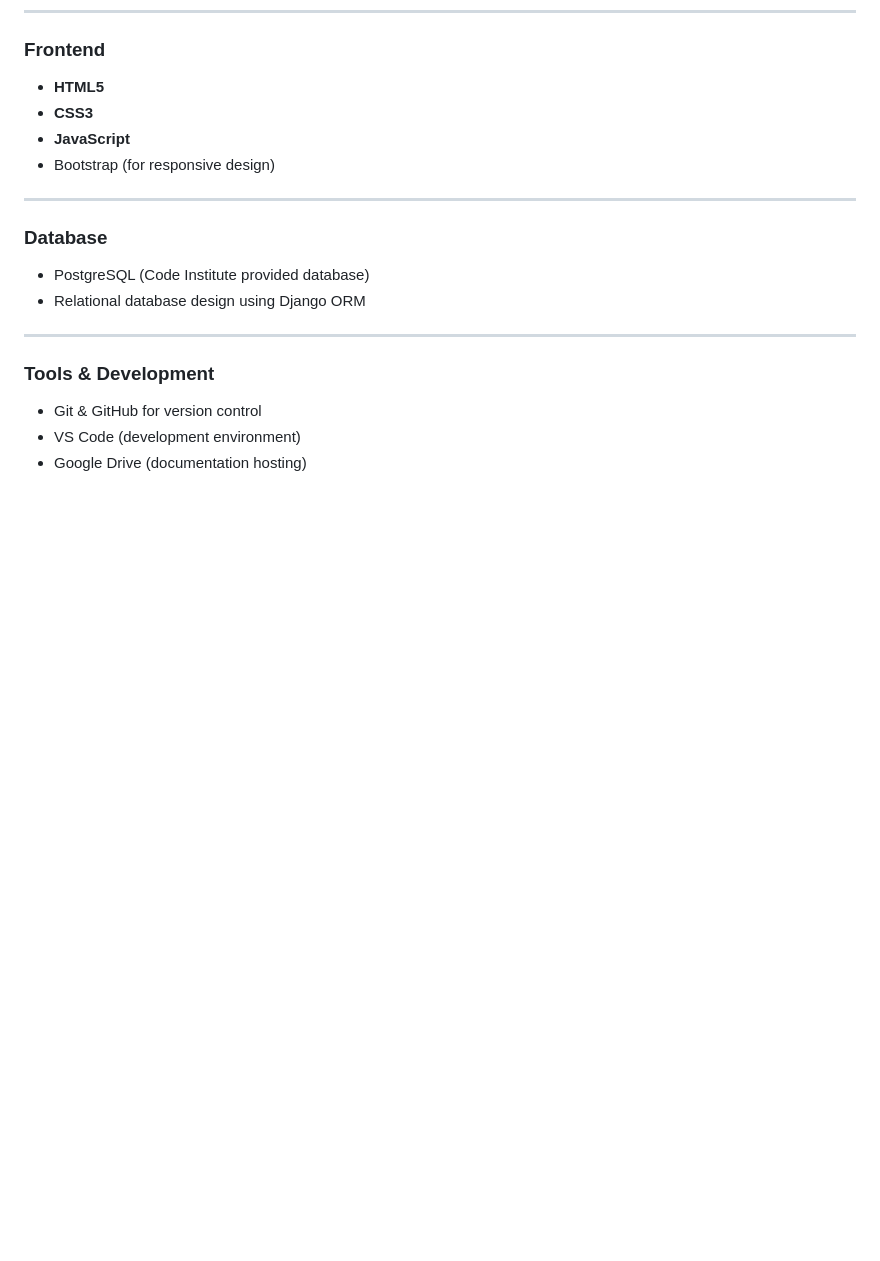
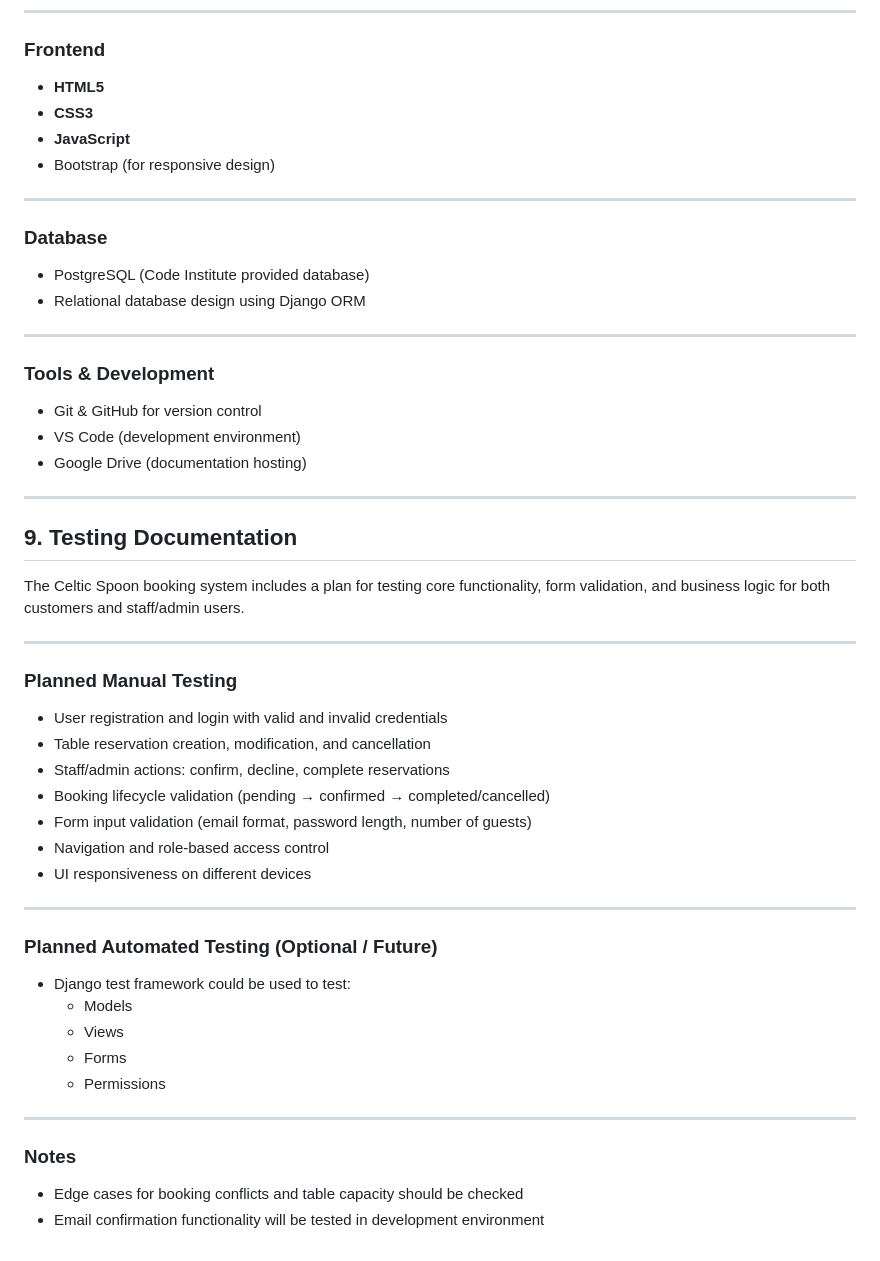
Before and after one commit to PDennise/the_celtic_spoon, a Markdown page: README.md, the part around the change. Drawn GitHub-style; blank space fills up the shorter version.

Commit message:
Add planned Testing Documentation section to README

```diff
--- a/README.md
+++ b/README.md
@@ -372,3 +372,38 @@ The project is built using modern web development technologies for both backend
 - Git & GitHub for version control
 - VS Code (development environment)
 - Google Drive (documentation hosting)
+
+---
+
+## 9. Testing Documentation
+
+The Celtic Spoon booking system includes a plan for testing core functionality, form validation, and business logic for both customers and staff/admin users.
+
+---
+
+### Planned Manual Testing
+
+- User registration and login with valid and invalid credentials
+- Table reservation creation, modification, and cancellation
+- Staff/admin actions: confirm, decline, complete reservations
+- Booking lifecycle validation (pending → confirmed → completed/cancelled)
+- Form input validation (email format, password length, number of guests)
+- Navigation and role-based access control
+- UI responsiveness on different devices
+
+---
+
+### Planned Automated Testing (Optional / Future)
+
+- Django test framework could be used to test:
+  - Models
+  - Views
+  - Forms
+  - Permissions
+
+---
+
+### Notes
+
+- Edge cases for booking conflicts and table capacity should be checked
+- Email confirmation functionality will be tested in development environment
```
